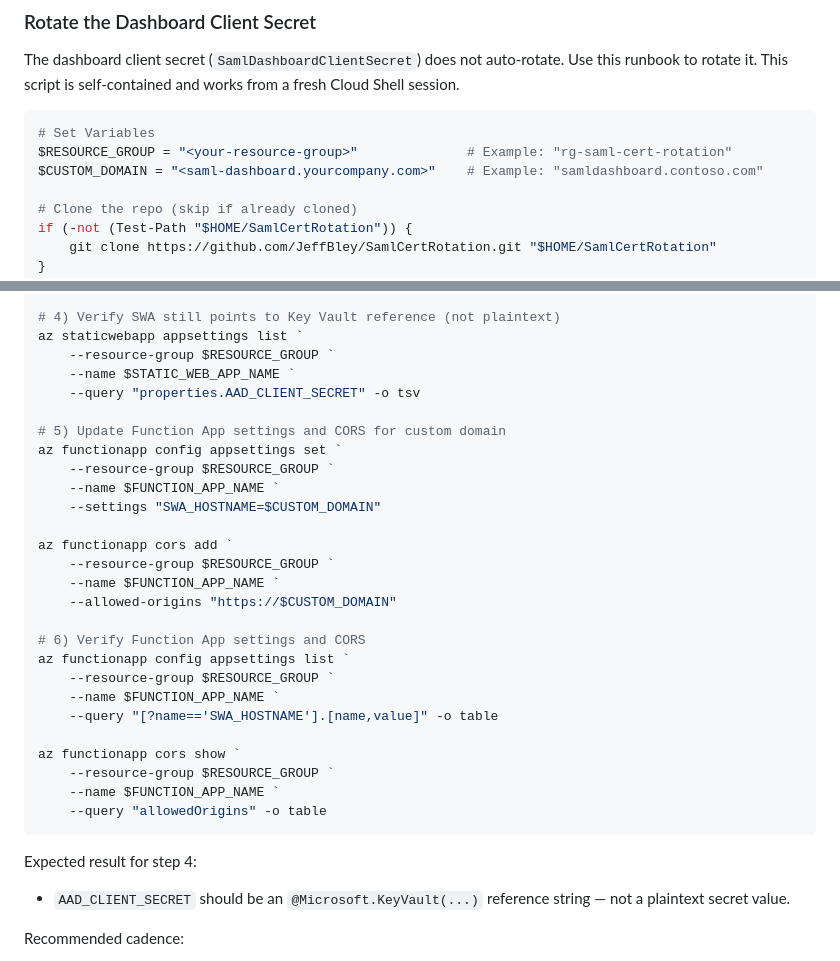
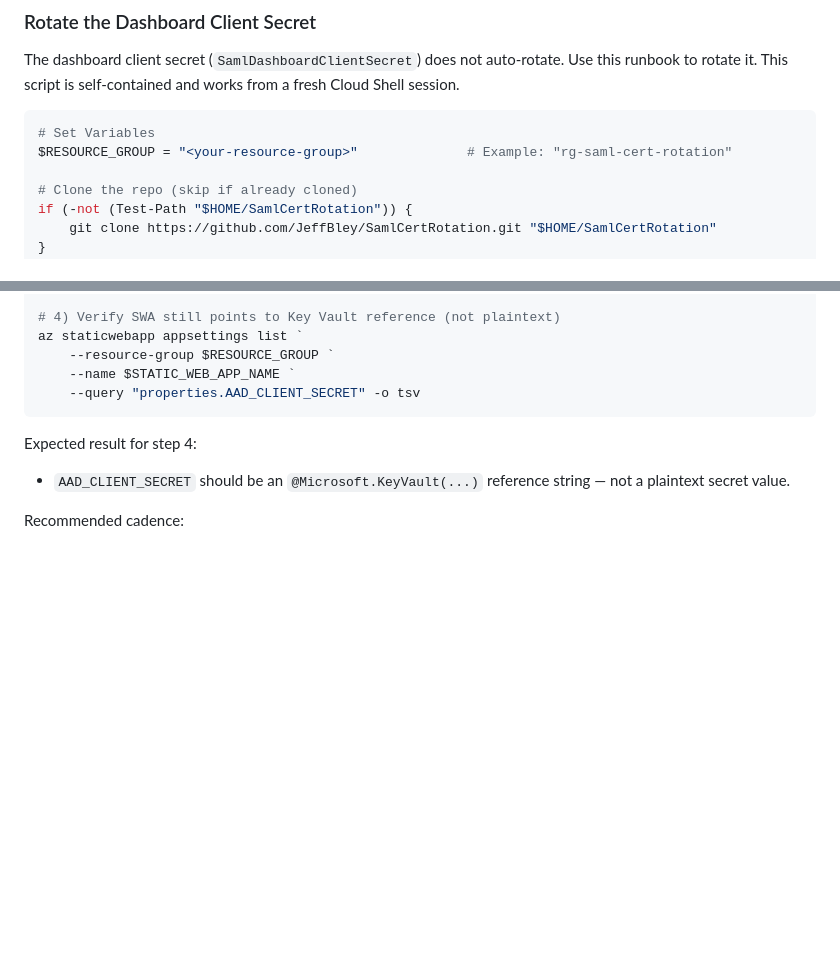
Before and after one commit to JeffBley/SamlCertRotation, a Markdown page: DEPLOYMENT_GUIDE.md, 2 parts joined by grey strips. Drawn GitHub-style; blank space fills up the shorter version.

Commit message:
Remove custom domain steps from client secret rotation script

````diff
--- a/DEPLOYMENT_GUIDE.md
+++ b/DEPLOYMENT_GUIDE.md
@@ -896,7 +896,6 @@ The dashboard client secret (`SamlDashboardClientSecret`) does not auto-rotate.
 ```powershell
 # Set Variables
 $RESOURCE_GROUP = "<your-resource-group>"              # Example: "rg-saml-cert-rotation"
-$CUSTOM_DOMAIN = "<saml-dashboard.yourcompany.com>"    # Example: "samldashboard.contoso.com"
 
 # Clone the repo (skip if already cloned)
 if (-not (Test-Path "$HOME/SamlCertRotation")) {
@@ -950,28 +949,6 @@ az staticwebapp appsettings list `
     --resource-group $RESOURCE_GROUP `
     --name $STATIC_WEB_APP_NAME `
     --query "properties.AAD_CLIENT_SECRET" -o tsv
-
-# 5) Update Function App settings and CORS for custom domain
-az functionapp config appsettings set `
-    --resource-group $RESOURCE_GROUP `
-    --name $FUNCTION_APP_NAME `
-    --settings "SWA_HOSTNAME=$CUSTOM_DOMAIN"
-
-az functionapp cors add `
-    --resource-group $RESOURCE_GROUP `
-    --name $FUNCTION_APP_NAME `
-    --allowed-origins "https://$CUSTOM_DOMAIN"
-
-# 6) Verify Function App settings and CORS
-az functionapp config appsettings list `
-    --resource-group $RESOURCE_GROUP `
-    --name $FUNCTION_APP_NAME `
-    --query "[?name=='SWA_HOSTNAME'].[name,value]" -o table
-
-az functionapp cors show `
-    --resource-group $RESOURCE_GROUP `
-    --name $FUNCTION_APP_NAME `
-    --query "allowedOrigins" -o table
 ```
 
 Expected result for step 4:
````
